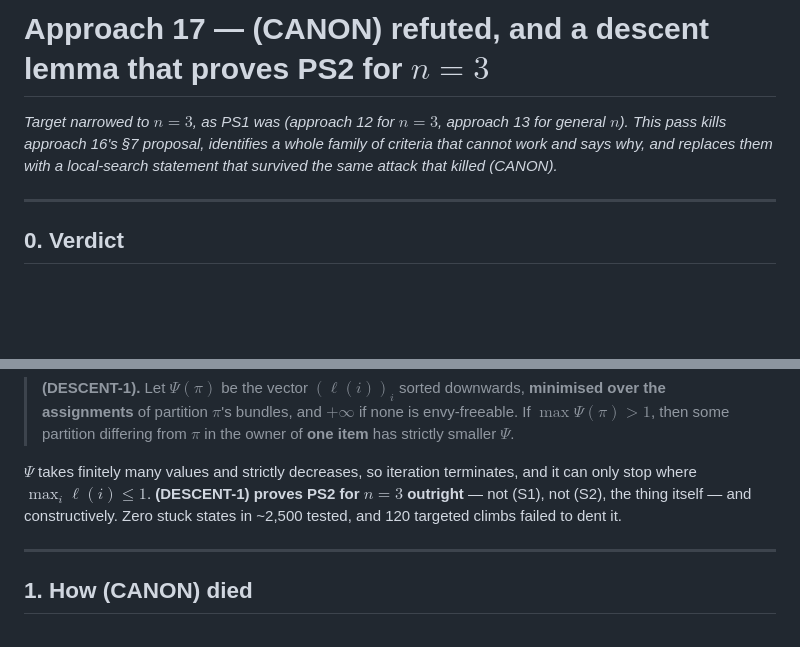
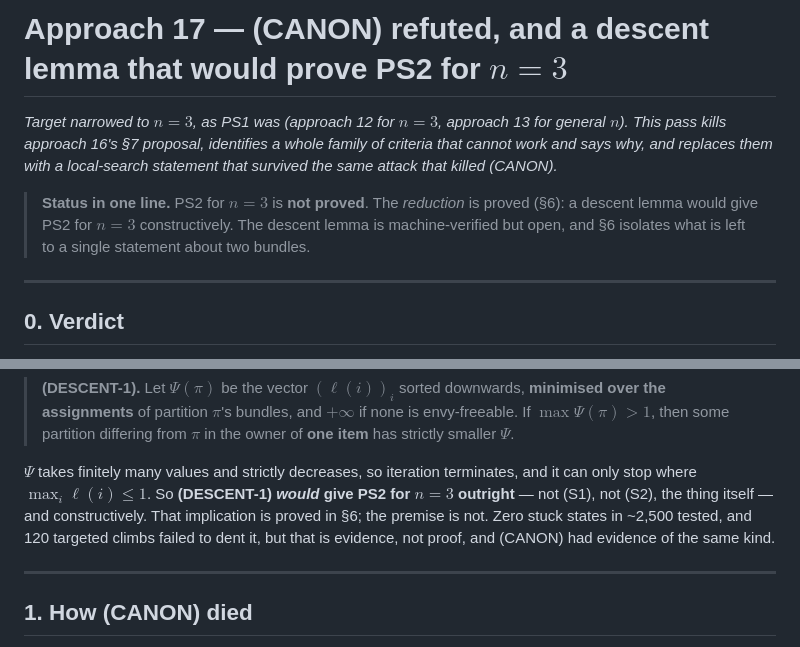
Before and after one commit to mainak9093/Algorithmic_Game_Theory, a Markdown page: docs/approach_17.md, 2 parts joined by grey strips. Rendered like a GitHub page; blank space fills up the shorter version.

Commit message:
Make approach 17's status unambiguous: the reduction is proved, the lemma is not
The section 0 wording said (DESCENT-1) 'proves PS2 for n=3 outright', which
reads as a completed proof when what is proved is the implication. Title and
section 0 now say 'would prove', with a one-line status note at the top
pointing at section 6 for the exact gap.

```diff
--- a/docs/approach_17.md
+++ b/docs/approach_17.md
@@ -1,9 +1,14 @@
-# Approach 17 — (CANON) refuted, and a descent lemma that proves PS2 for $n=3$
+# Approach 17 — (CANON) refuted, and a descent lemma that would prove PS2 for $n=3$
 
 *Target narrowed to $n = 3$, as PS1 was (approach 12 for $n=3$, approach 13 for
 general $n$). This pass kills approach 16's §7 proposal, identifies a whole
 family of criteria that cannot work and says why, and replaces them with a
 local-search statement that survived the same attack that killed (CANON).*
+
+> **Status in one line.** PS2 for $n=3$ is **not proved**. The *reduction* is
+> proved (§6): a descent lemma would give PS2 for $n=3$ constructively. The
+> descent lemma is machine-verified but open, and §6 isolates what is left to a
+> single statement about two bundles.
 
 ---
 
@@ -36,10 +41,12 @@ replacement scores states by the thing itself rather than a proxy:
 > smaller $\Psi$.
 
 $\Psi$ takes finitely many values and strictly decreases, so iteration
-terminates, and it can only stop where $\max_i \ell(i) \le 1$. **(DESCENT-1)
-proves PS2 for $n=3$ outright** — not (S1), not (S2), the thing itself — and
-constructively. Zero stuck states in ~2,500 tested, and 120 targeted climbs
-failed to dent it.
+terminates, and it can only stop where $\max_i \ell(i) \le 1$. So
+**(DESCENT-1) *would* give PS2 for $n=3$ outright** — not (S1), not (S2), the
+thing itself — and constructively. That implication is proved in §6; the
+premise is not. Zero stuck states in ~2,500 tested, and 120 targeted climbs
+failed to dent it, but that is evidence, not proof, and (CANON) had evidence of
+the same kind.
 
 ---
 
```
